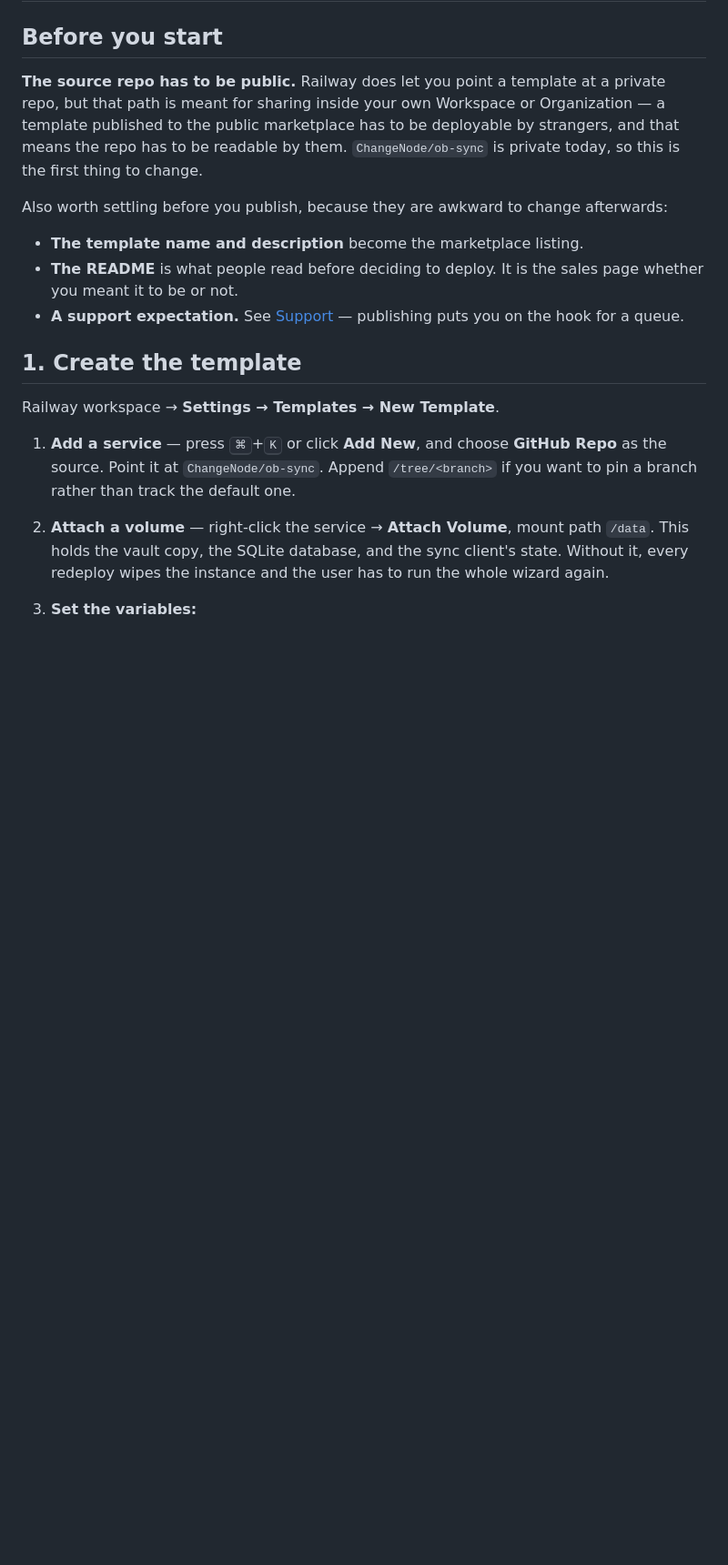
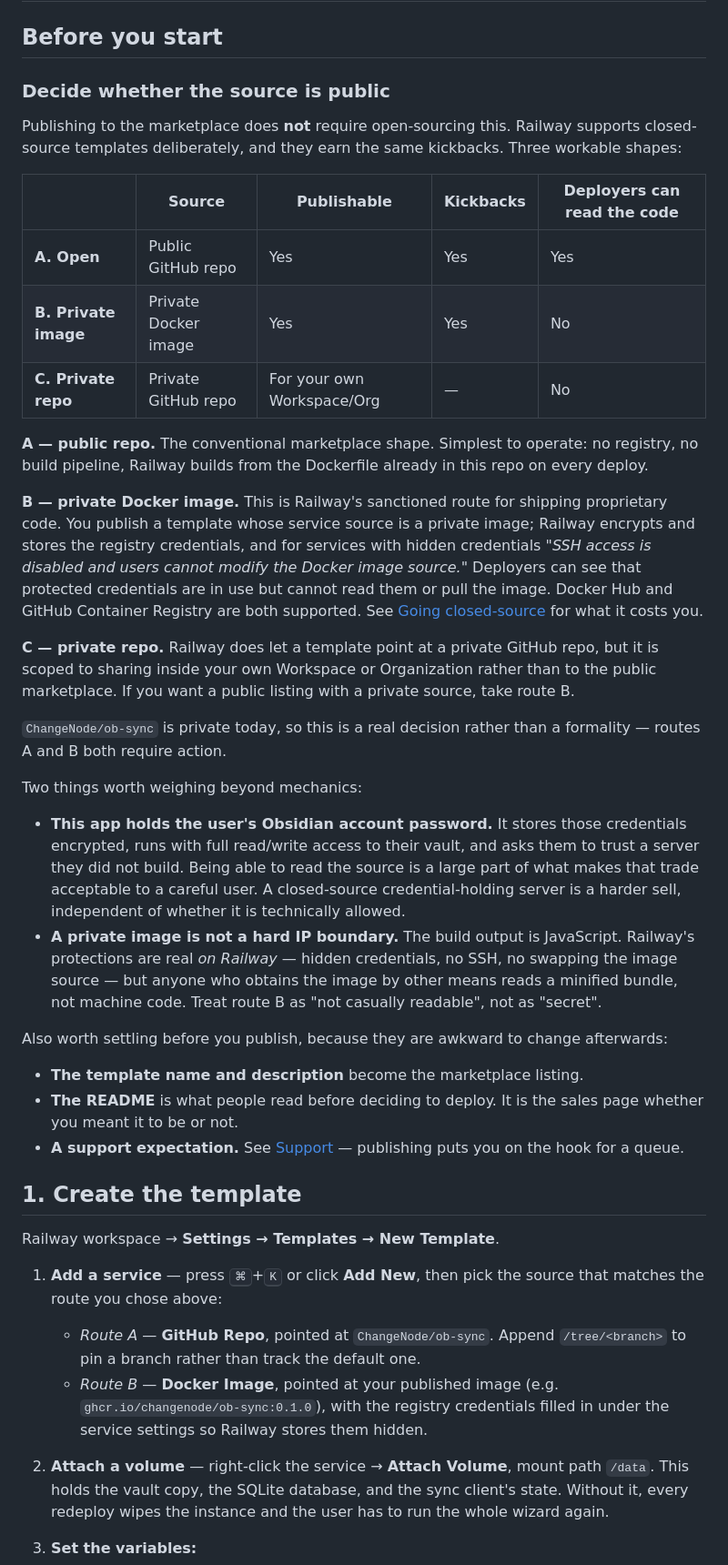
Before and after one commit to ChangeNode/notemesh, a Markdown page: TEMPLATE.md, the part around one of its changes. Shown at 91% size. Drawn GitHub-style; blank space fills up the shorter version.

Commit message:
Correct TEMPLATE.md: publishing does not require public source
The previous version asserted the source repo has to be public to publish
to the marketplace. That is wrong. Railway supports closed-source
templates deliberately, via a service whose source is a private Docker
image: it encrypts and hides the registry credentials, disables SSH, and
blocks changing the image source for those services. Those templates
publish normally and earn the same kickbacks -- eligibility is deploys
cleanly, meets the quality bar, complies with the ToS, and is published
rather than personal. Nothing about open source.

Replaces the claim with the three actual shapes -- public repo, private
image, private repo scoped to your own Workspace or Org -- and adds a
section on what the private-image route costs: you own the build and the
CI that pushes it, tagging :latest means every deployment inherits your
next push with no rollback, the registry token lives in Railway for the
life of the template, and support gets harder in both directions because
nobody can read the code to diagnose themselves.

Two judgement calls are flagged rather than buried. This app holds the
user's Obsidian account password and has full vault access, so being able
to read the source is a large part of why a careful user would trust it.
And a private image is not a hard IP boundary -- the build output is
JavaScript, so Railway's protections are real on Railway but anyone who
obtains the image reads a minified bundle.

Co-Authored-By: Claude Fable 5 <noreply@anthropic.com>

```diff
--- a/TEMPLATE.md
+++ b/TEMPLATE.md
@@ -14,11 +14,53 @@ Two guides in one file.
 
 ## Before you start
 
-**The source repo has to be public.** Railway does let you point a template at a
-private repo, but that path is meant for sharing inside your own Workspace or
-Organization — a template published to the public marketplace has to be
-deployable by strangers, and that means the repo has to be readable by them.
-`ChangeNode/ob-sync` is private today, so this is the first thing to change.
+### Decide whether the source is public
+
+Publishing to the marketplace does **not** require open-sourcing this. Railway
+supports closed-source templates deliberately, and they earn the same kickbacks.
+Three workable shapes:
+
+| | Source | Publishable | Kickbacks | Deployers can read the code |
+| --- | --- | --- | --- | --- |
+| **A. Open** | Public GitHub repo | Yes | Yes | Yes |
+| **B. Private image** | Private Docker image | Yes | Yes | No |
+| **C. Private repo** | Private GitHub repo | For your own Workspace/Org | — | No |
+
+**A — public repo.** The conventional marketplace shape. Simplest to operate:
+no registry, no build pipeline, Railway builds from the Dockerfile already in
+this repo on every deploy.
+
+**B — private Docker image.** This is Railway's sanctioned route for shipping
+proprietary code. You publish a template whose service source is a private
+image; Railway encrypts and stores the registry credentials, and for services
+with hidden credentials *"SSH access is disabled and users cannot modify the
+Docker image source."* Deployers can see that protected credentials are in use
+but cannot read them or pull the image. Docker Hub and GitHub Container
+Registry are both supported. See
+[Going closed-source](#going-closed-source-the-private-image-route) for what it
+costs you.
+
+**C — private repo.** Railway does let a template point at a private GitHub
+repo, but it is scoped to sharing inside your own Workspace or Organization
+rather than to the public marketplace. If you want a public listing with a
+private source, take route B.
+
+`ChangeNode/ob-sync` is private today, so this is a real decision rather than a
+formality — routes A and B both require action.
+
+Two things worth weighing beyond mechanics:
+
+- **This app holds the user's Obsidian account password.** It stores those
+  credentials encrypted, runs with full read/write access to their vault, and
+  asks them to trust a server they did not build. Being able to read the source
+  is a large part of what makes that trade acceptable to a careful user. A
+  closed-source credential-holding server is a harder sell, independent of
+  whether it is technically allowed.
+- **A private image is not a hard IP boundary.** The build output is JavaScript.
+  Railway's protections are real *on Railway* — hidden credentials, no SSH, no
+  swapping the image source — but anyone who obtains the image by other means
+  reads a minified bundle, not machine code. Treat route B as "not casually
+  readable", not as "secret".
 
 Also worth settling before you publish, because they are awkward to change
 afterwards:
@@ -33,10 +75,13 @@ afterwards:
 
 Railway workspace → **Settings → Templates → New Template**.
 
-1. **Add a service** — press <kbd>⌘</kbd>+<kbd>K</kbd> or click **Add New**, and
-   choose **GitHub Repo** as the source. Point it at `ChangeNode/ob-sync`.
-   Append `/tree/<branch>` if you want to pin a branch rather than track the
-   default one.
+1. **Add a service** — press <kbd>⌘</kbd>+<kbd>K</kbd> or click **Add New**, then
+   pick the source that matches the route you chose above:
+   - *Route A* — **GitHub Repo**, pointed at `ChangeNode/ob-sync`. Append
+     `/tree/<branch>` to pin a branch rather than track the default one.
+   - *Route B* — **Docker Image**, pointed at your published image (e.g.
+     `ghcr.io/changenode/ob-sync:0.1.0`), with the registry credentials filled
+     in under the service settings so Railway stores them hidden.
 2. **Attach a volume** — right-click the service → **Attach Volume**, mount path
    `/data`. This holds the vault copy, the SQLite database, and the sync
    client's state. Without it, every redeploy wipes the instance and the user
```
Also changed, not shown: other parts of TEMPLATE.md (+31 -0 lines).
